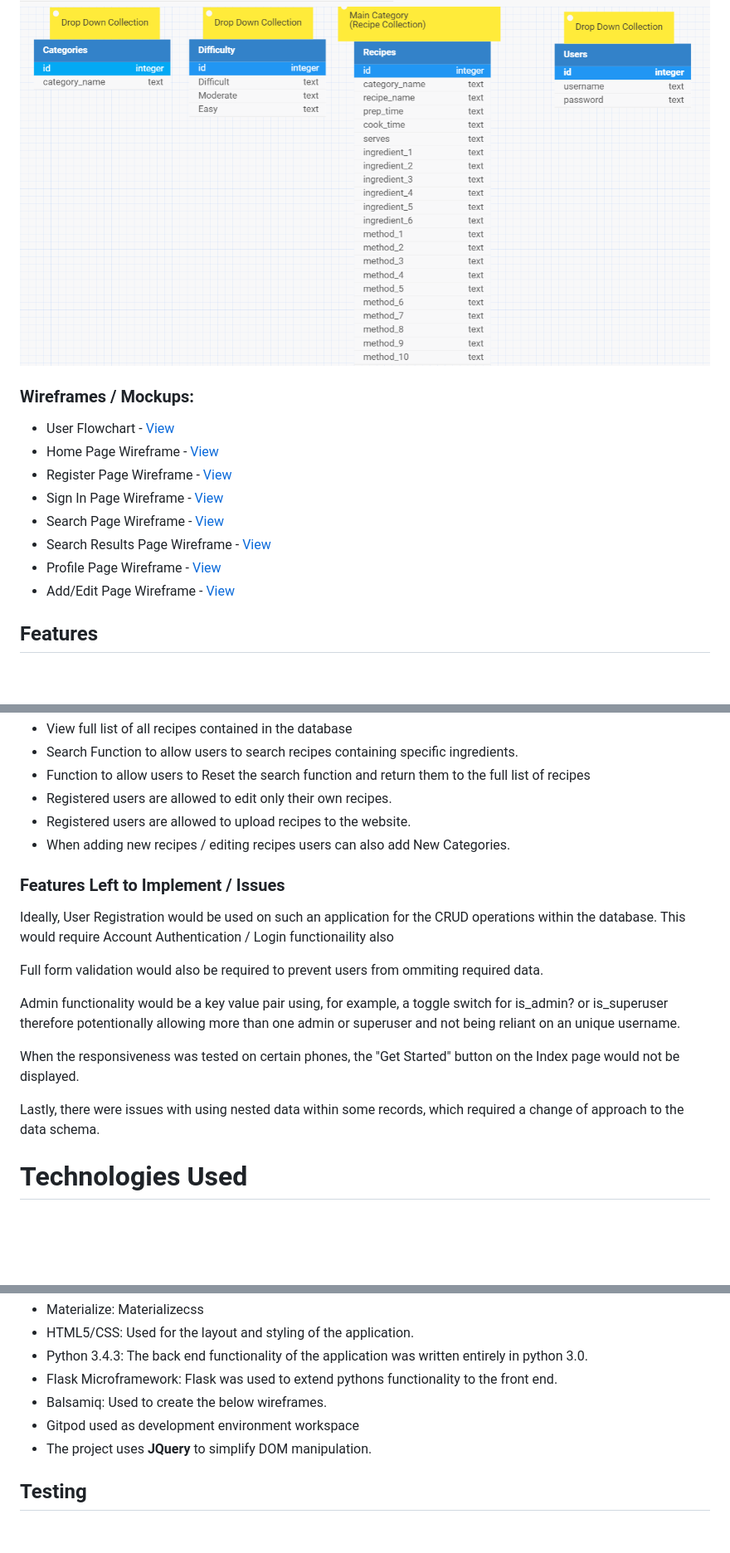
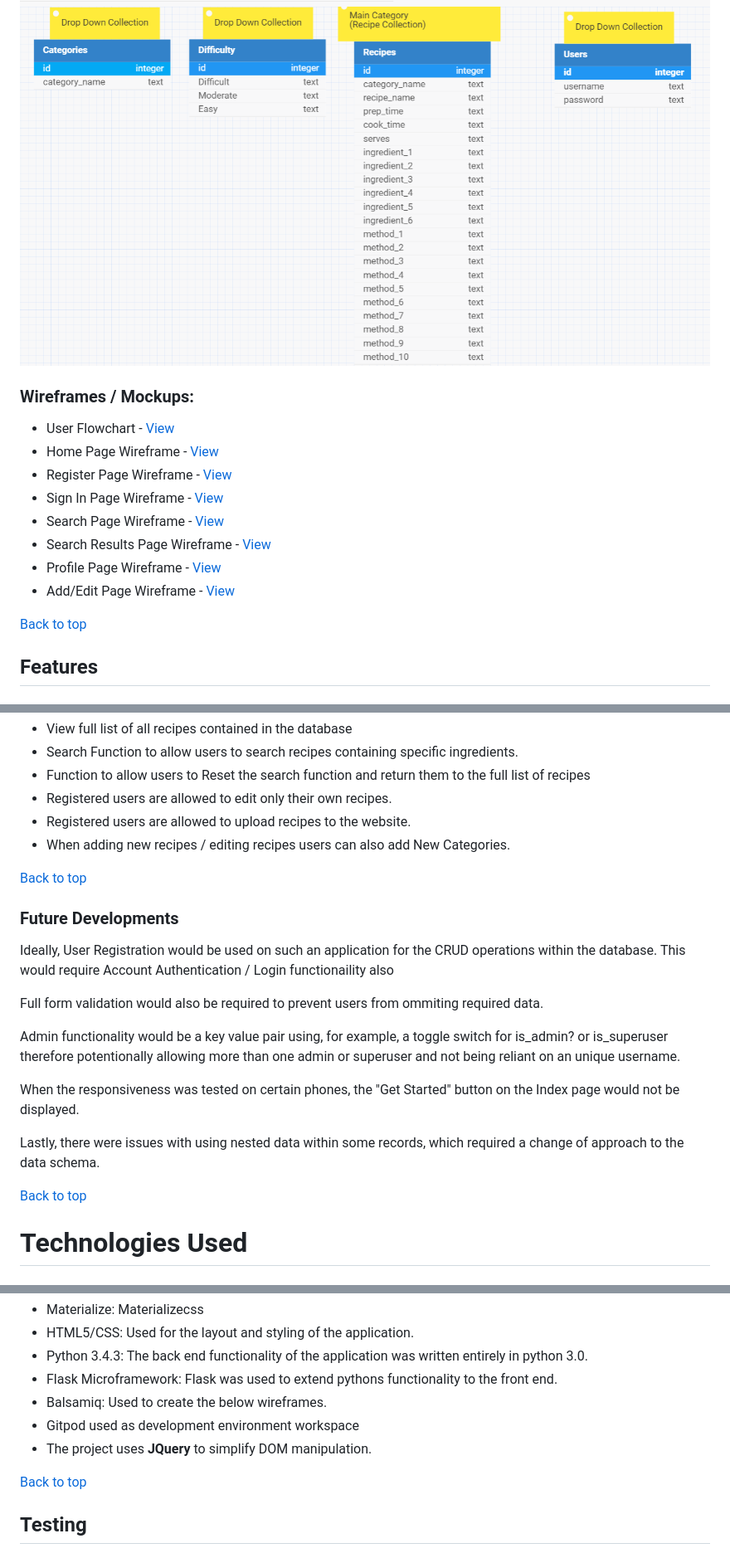
Before and after one commit to lisaloudness/Blas, a Markdown page: README.md, 3 parts joined by grey strips. Shown at 83% size. GitHub-like rendering; blank space fills up the shorter version.

```diff
--- a/README.md
+++ b/README.md
@@ -57,7 +74,6 @@ When the project’s initial planning began, informal discussions were held with
 
 The following shows the basic set-up data schemacof the MongoDB database:
 ![mongodb categories](/static/images/readme/mongo_schema.png)
-
 
 
 ### Wireframes / Mockups:
@@ -71,7 +87,7 @@ The following shows the basic set-up data schemacof the MongoDB database:
 - Profile Page Wireframe - [View]()
 - Add/Edit Page Wireframe - [View]()
 
-
+[Back to top](#blas-recipe-website)
 
 ## Features
 
@@ -102,7 +118,9 @@ The main features of the application are the following:
 - Registered users are allowed to upload recipes to the website.
 - When adding new recipes / editing recipes users can also add New Categories.
 
-### Features Left to Implement / Issues
+[Back to top](#blas-recipe-website)
+
+### Future Developments
 
 Ideally, User Registration would be used on such an application for the CRUD operations within the database.  This would require Account Authentication / Login functionaility also
 
@@ -114,6 +132,7 @@ When the responsiveness was tested on certain phones, the "Get Started" button o
 
 Lastly, there were issues with using nested data within some records, which required a change of approach to the data schema.
 
+[Back to top](#blas-recipe-website)
 
 # Technologies Used
 
@@ -172,6 +191,7 @@ Technologies used in this project include:
 * Gitpod used as development environment workspace
 * The project uses **JQuery** to simplify DOM manipulation.
 
+[Back to top](#blas-recipe-website)
 
 ## Testing
 
```
Also changed, not shown: other parts of README.md (+34 -11 lines).
